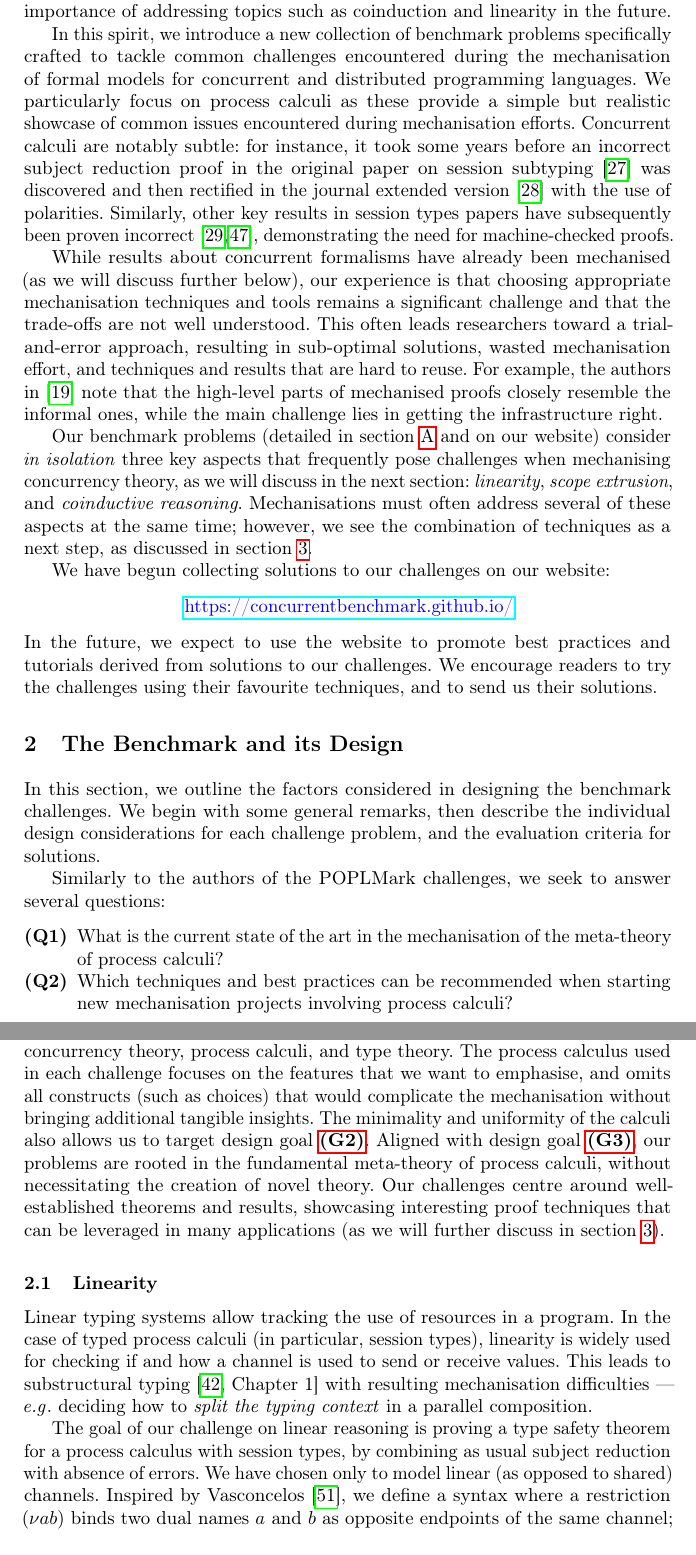
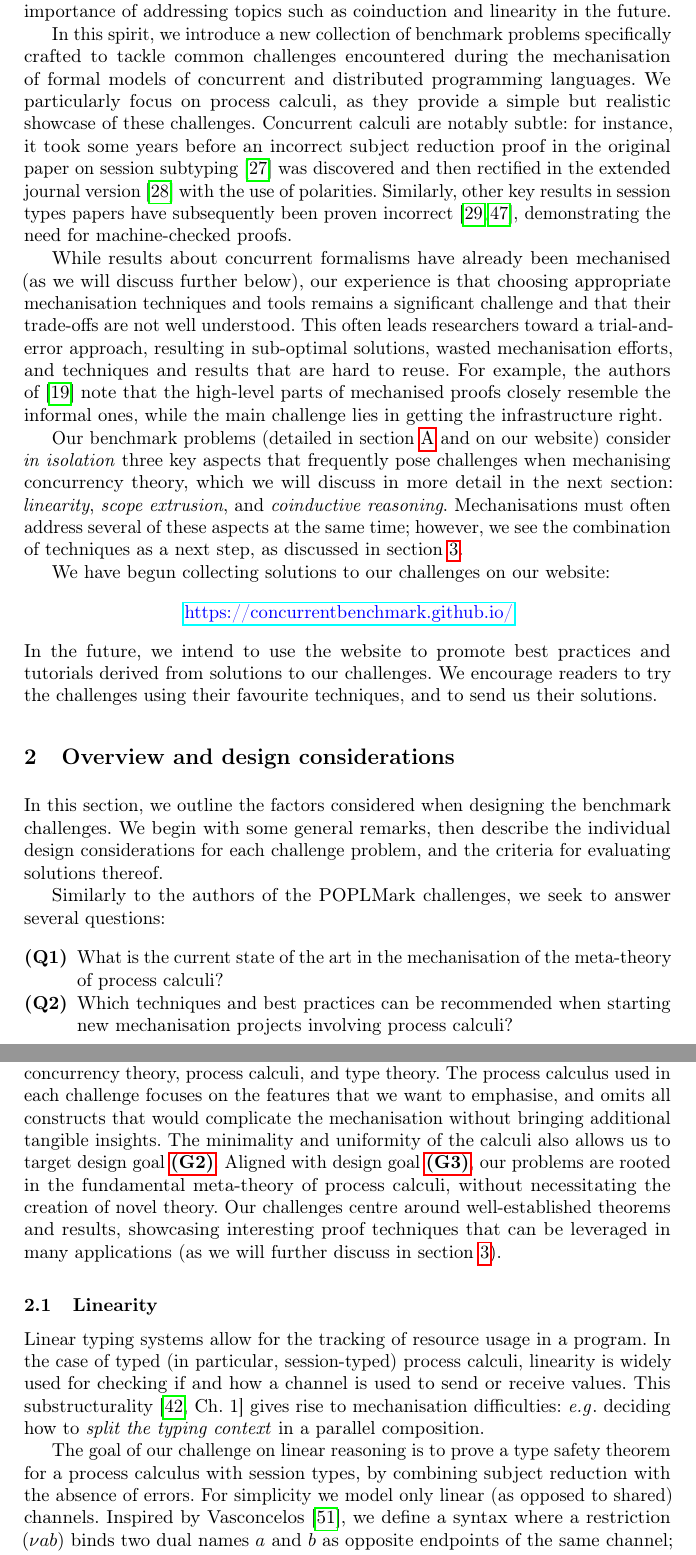
Before and after one commit to concurrentbenchmark/concurrentbenchmark, a LaTeX thesis (short-paper/short-paper.tex): two parts of pages 2 and 3 of 24, joined at a grey line, cut so that both start at the same text. Compiled offline with pdfLaTeX.

Commit message:
Further edits to draft

```diff
--- a/short-paper/short-paper.tex
+++ b/short-paper/short-paper.tex
@@ -77,19 +77,17 @@ libraries, and best practices for programming language
 mechanisation. By providing a shared framework for systematically
 evaluating mechanisation techniques, it catalysed a significant
 shift towards publications that include mechanised proofs within the programming language research community.
-POPLMark Reloaded~\cite{POPLMarkReloaded} introduced a similar programme targeting proofs using logical relations.
+POPLMark Reloaded~\cite{POPLMarkReloaded} introduced a similar programme, targeting proofs using logical relations.
 These initiatives had a narrow focus, but their authors recognised the importance of addressing topics such as coinduction and linearity in the future.
 
 In this spirit, we introduce a new collection of benchmark problems
 specifically crafted to tackle common challenges encountered during
-the mechanisation of formal models for concurrent and distributed
-programming languages.  We particularly focus on process calculi as
-these provide a simple but realistic showcase of common issues
-encountered during mechanisation efforts.  Concurrent calculi are
+the mechanisation of formal models of concurrent and distributed
+programming languages.  We particularly focus on process calculi, as
+they provide a simple but realistic showcase of these challenges.  Concurrent calculi are
 notably subtle: for instance, it took some years before an incorrect
 subject reduction proof in the original paper on session
-subtyping~\cite{GH99} was discovered and then rectified in the journal
-extended version~\cite{GH05} with the use of
+subtyping~\cite{GH99} was discovered and then rectified in the extended journal version~\cite{GH05} with the use of
 polarities.
 Similarly, other key results in session types papers have subsequently
 been proven incorrect~\cite{Gay2020,10.1145/3290343}, demonstrating the
@@ -98,17 +96,17 @@ need for machine-checked proofs.
 While results about concurrent
 formalisms have already been mechanised (as we will discuss further
 below), our experience is that choosing appropriate mechanisation
-techniques and tools remains a significant challenge and that the
+techniques and tools remains a significant challenge and that their
 trade-offs are not well understood.  This often leads researchers
 toward a trial-and-error approach, resulting in sub-optimal solutions,
-wasted mechanisation effort, and techniques and results that are hard
-to reuse. For example, the authors in~\cite{Cruz-Filipe2021b} note that the high-level parts of
+wasted mechanisation efforts, and techniques and results that are hard
+to reuse. For example, the authors of~\cite{Cruz-Filipe2021b} note that the high-level parts of
 mechanised proofs closely resemble the informal ones, while the
 main challenge lies in getting the infrastructure right.
 
 Our benchmark problems (detailed in \cref{app:challenges} and on our website) consider
 \emph{in isolation} three key aspects that frequently pose challenges
-when mechanising concurrency theory, as we will discuss in the next section: \emph{linearity}, \emph{scope
+when mechanising concurrency theory, which we will discuss in more detail in the next section: \emph{linearity}, \emph{scope
   extrusion}, and \emph{coinductive reasoning}.
 Mechanisations must often address several of these aspects at the same time; however, we
 see the combination of techniques as a next
@@ -120,18 +118,18 @@ We have begun collecting solutions to our challenges on our website:
   \url{https://concurrentbenchmark.github.io/}
 \end{center}
 %
-In the future, we expect to use the website to promote best practices and tutorials derived from solutions to our challenges.
+In the future, we intend to use the website to promote best practices and tutorials derived from solutions to our challenges.
 We encourage readers to try the challenges using their favourite techniques, and to send us their solutions.
 
-\section{The Benchmark and its Design}\label{sec:design-discussion}
-In this section, we outline the factors considered in designing the benchmark challenges.
-We begin with some general remarks, then describe the individual design considerations for each challenge problem, and the evaluation criteria for solutions.
+\section{Overview and design considerations}\label{sec:design-discussion}
+In this section, we outline the factors considered when designing the benchmark challenges.
+We begin with some general remarks, then describe the individual design considerations for each challenge problem, and the criteria for evaluating solutions thereof.
 
 Similarly to the authors of the POPLMark challenges, we seek to answer several questions:
 \begin{enumerate}[label=\textbf{(Q\arabic*)},leftmargin=10mm]
 \item\label{item:rq1} What is the current state of the art in the mechanisation of  the meta-theory of process calculi?
 \item\label{item:rq2} Which techniques and best practices can be recommended when starting new mechanisation projects involving process calculi?
-\item\label{item:rq3} Which improvements are needed to make mechanisation tools more user-friendly with regards to the issues faced when mechanising process calculi?
+\item\label{item:rq3} What improvements are needed to make mechanisation tools more user-friendly with regard to the issues faced when mechanising process calculi?
 \end{enumerate}
 
 To provide a framework in which to answer these questions, our benchmark is designed to satisfy three main design goals:
@@ -156,7 +154,8 @@ may be solved individually and in any order; each problem is
 reasonably small and easily understandable with basic knowledge of
 textbook concurrency theory, process calculi, and type theory.  The
 process calculus used in each challenge focuses on the features that
-we want to emphasise, and omits all constructs (such as choices) that
+we want to emphasise, and omits all constructs %(such as choice)
+that
 would complicate the mechanisation without bringing additional
 tangible insights.  The minimality and uniformity of the
 calculi also allows us to target design goal
@@ -165,16 +164,15 @@ Aligned with design goal~\ref{item:goal-reusability}, our problems are rooted in
 Our challenges centre around well-established theorems and results, showcasing interesting proof techniques that can be leveraged in many applications (as we will further discuss in \cref{sec:going-beyond}).
 
 \subsection{Linearity}
-Linear typing systems allow  tracking the use of resources in a program. In
-the case of typed process calculi (in particular, session types), linearity is
+Linear typing systems allow for the tracking of resource usage in a program. In
+the case of typed (in particular, session-typed) process calculi, linearity is
 widely used for checking if and how a channel is used to send or receive values.
-This leads to substructural typing~\cite[Chapter 1]{Pierce2004-oq} with
-resulting mechanisation difficulties --- \eg deciding how to \emph{split the
+This substructurality~\cite[Ch. 1]{Pierce2004-oq} gives rise to mechanisation difficulties: \eg deciding how to \emph{split the
 typing context} in a parallel composition.
 
-The goal of our challenge on linear reasoning is proving a type safety theorem
-for a process calculus with session types, by combining as usual subject
-reduction with absence of errors.  We have chosen  only to model linear (as
+The goal of our challenge on linear reasoning is to prove a type safety theorem
+for a process calculus with session types, by combining subject
+reduction with the absence of errors.  For simplicity we model only linear (as
 opposed to shared) channels. Inspired by Vasconcelos~\cite{Vasconcelos2012}, we
 define a syntax where a restriction $(\nu ab)$ binds two dual names $a$
 and $b$ as opposite endpoints of the same channel; their duality is
```
Also changed, not shown: challenges/linearity.tex (+8 -8 lines), challenges/scope-extrusion.tex (+1 -1 lines), short-paper/short-paper.tex (39 more changed lines).
